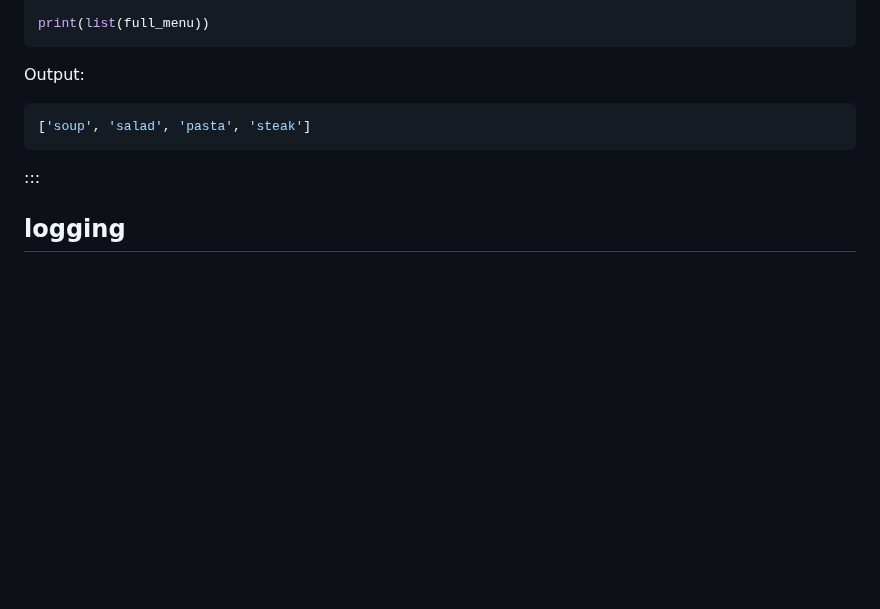
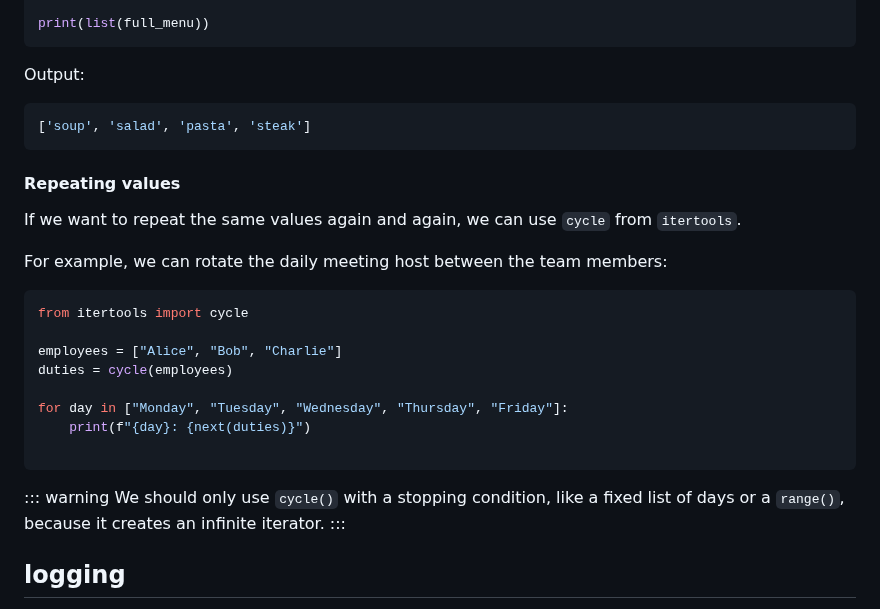
Before and after one commit to dkz2r/python-intermediate-tool, a Markdown page: episodes/02-python-built-in-modules.md, the part around the change. GitHub-like rendering; blank space fills up the shorter version.

Commit message:
Add section for cycle

````diff
--- a/episodes/02-python-built-in-modules.md
+++ b/episodes/02-python-built-in-modules.md
@@ -183,6 +183,23 @@ Output:
 ['soup', 'salad', 'pasta', 'steak']
 ```
 
+#### Repeating values
+If we want to repeat the same values again and again, we can use `cycle` from `itertools`.
+
+For example, we can rotate the  daily meeting host between the team members:
+
+```python
+from itertools import cycle
+
+employees = ["Alice", "Bob", "Charlie"]
+duties = cycle(employees)
+
+for day in ["Monday", "Tuesday", "Wednesday", "Thursday", "Friday"]:
+    print(f"{day}: {next(duties)}")
+
+```
+::: warning
+We should only use `cycle()` with a stopping condition, like a fixed list of days or a `range()`, because it creates an infinite iterator.
 :::
 
 ## logging
````
